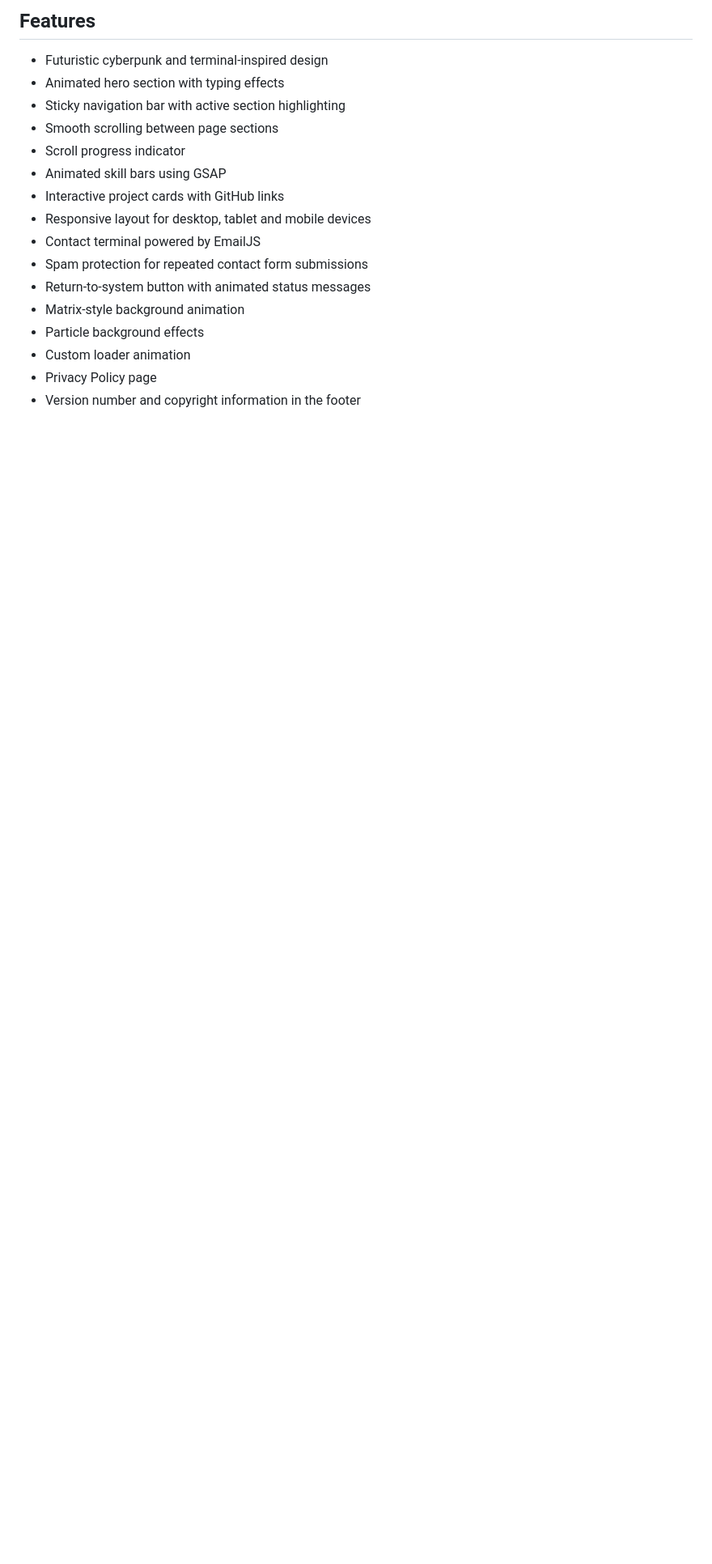
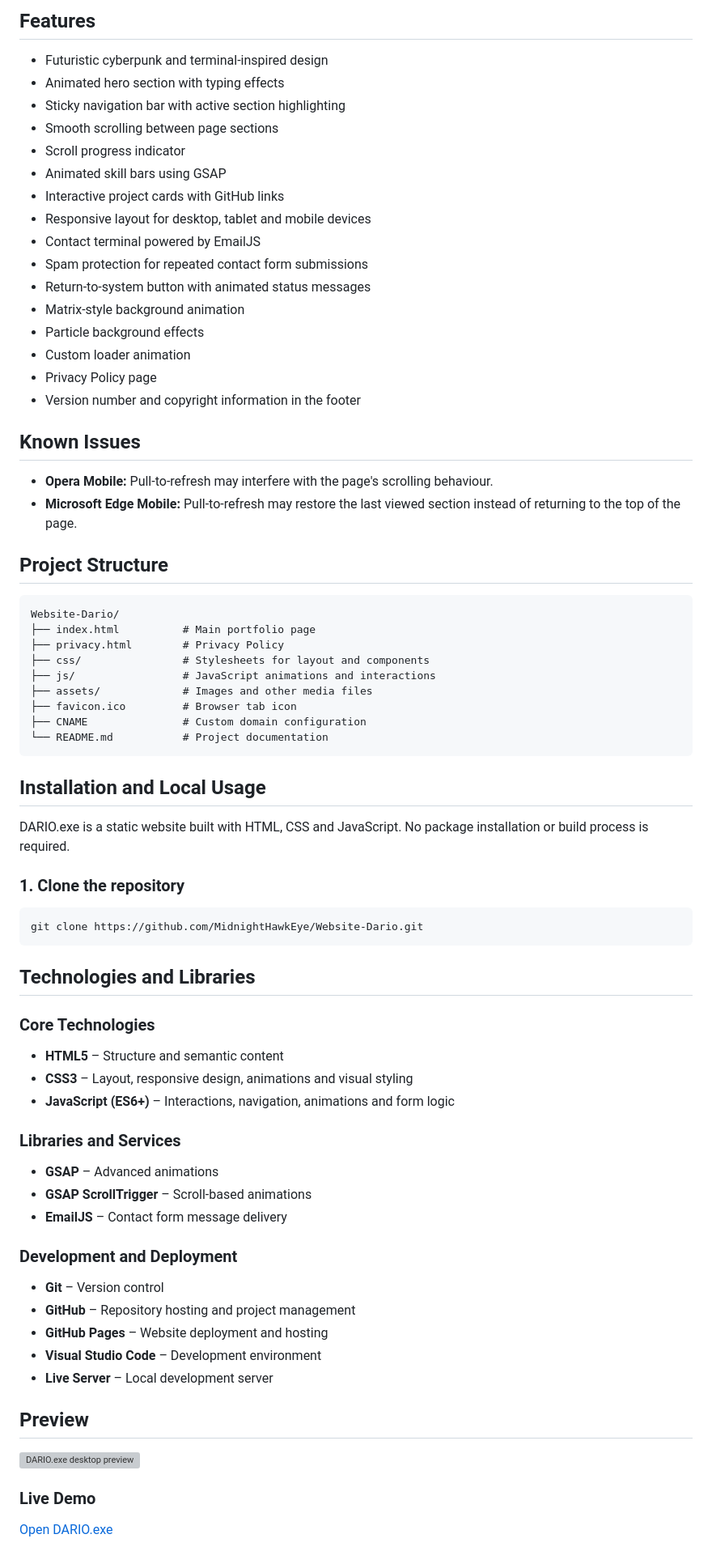
Before and after one commit to MidnightHawkEye/Website-Dario, a Markdown page: README.md, the part around the change printed below. Shown: that part at 81% size. Drawn GitHub-style; blank space fills up the shorter version; grey boxes are pictures that could not be loaded.

````diff
--- a/README.md
+++ b/README.md
@@ -30,3 +32,64 @@ The website includes animated sections, interactive navigation, project cards, s
 - Custom loader animation
 - Privacy Policy page
 - Version number and copyright information in the footer
+
+## Known Issues
+
+- **Opera Mobile:** Pull-to-refresh may interfere with the page's scrolling behaviour.
+- **Microsoft Edge Mobile:** Pull-to-refresh may restore the last viewed section instead of returning to the top of the page.
+
+## Project Structure
+
+```text
+Website-Dario/
+├── index.html          # Main portfolio page
+├── privacy.html        # Privacy Policy
+├── css/                # Stylesheets for layout and components
+├── js/                 # JavaScript animations and interactions
+├── assets/             # Images and other media files
+├── favicon.ico         # Browser tab icon
+├── CNAME               # Custom domain configuration
+└── README.md           # Project documentation
+```
+
+
+
+## Installation and Local Usage
+
+DARIO.exe is a static website built with HTML, CSS and JavaScript. No package installation or build process is required.
+
+### 1. Clone the repository
+
+```bash
+git clone https://github.com/MidnightHawkEye/Website-Dario.git
+```
+
+## Technologies and Libraries
+
+### Core Technologies
+
+- **HTML5** – Structure and semantic content
+- **CSS3** – Layout, responsive design, animations and visual styling
+- **JavaScript (ES6+)** – Interactions, navigation, animations and form logic
+
+### Libraries and Services
+
+- **GSAP** – Advanced animations
+- **GSAP ScrollTrigger** – Scroll-based animations
+- **EmailJS** – Contact form message delivery
+
+### Development and Deployment
+
+- **Git** – Version control
+- **GitHub** – Repository hosting and project management
+- **GitHub Pages** – Website deployment and hosting
+- **Visual Studio Code** – Development environment
+- **Live Server** – Local development server
+
+## Preview
+
+![DARIO.exe desktop preview](assets/screenshots/dario-exe-desktop.png)
+
+### Live Demo
+
+[Open DARIO.exe](DEINE-WEBSITE-URL)
````
Also changed, not shown: other parts of README.md (+2 -0 lines), CHANGELOG.md (added, +79 -0 lines), LICENSE.md (added, +18 -0 lines), assets/screenshots/dario-exe-mobile.jpg (added), 1 other file.
